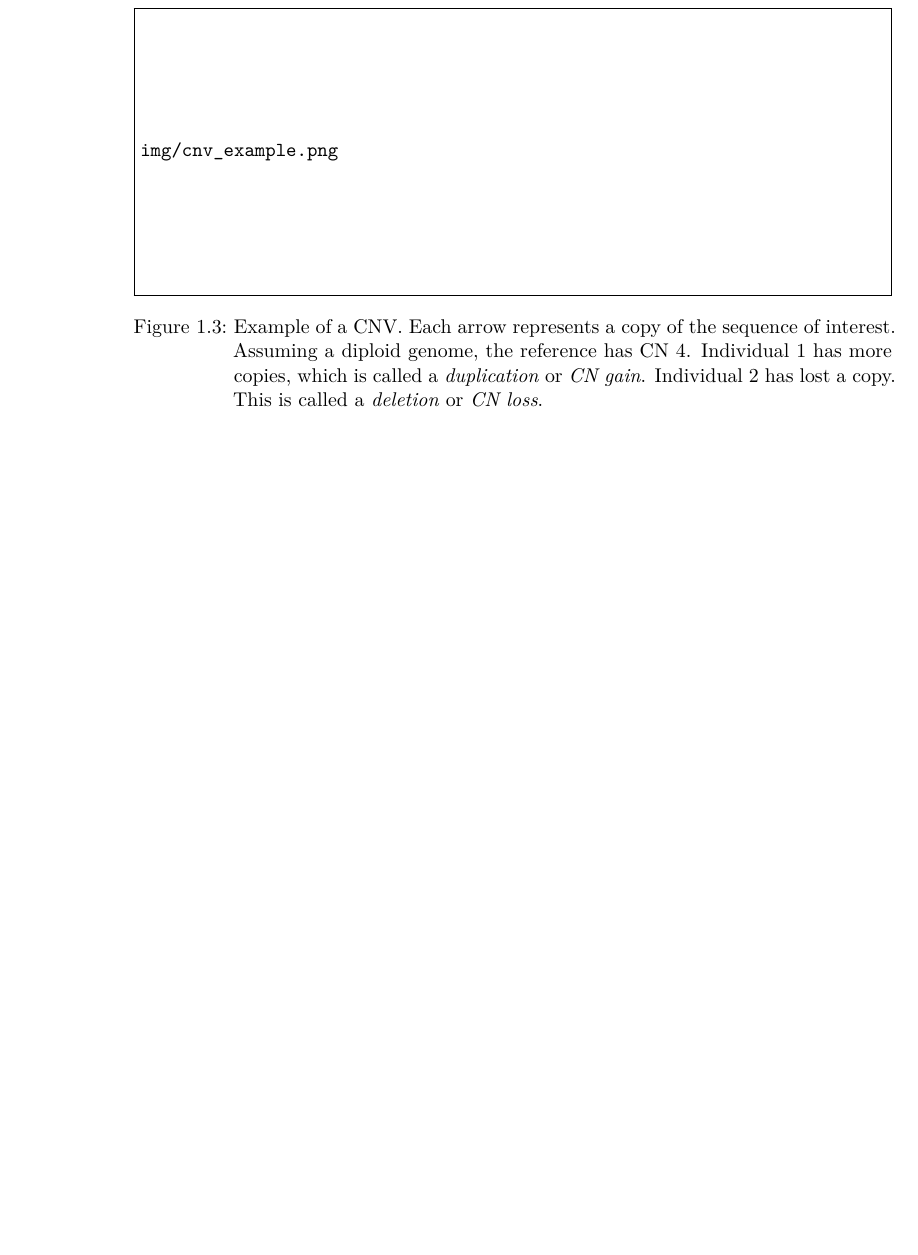
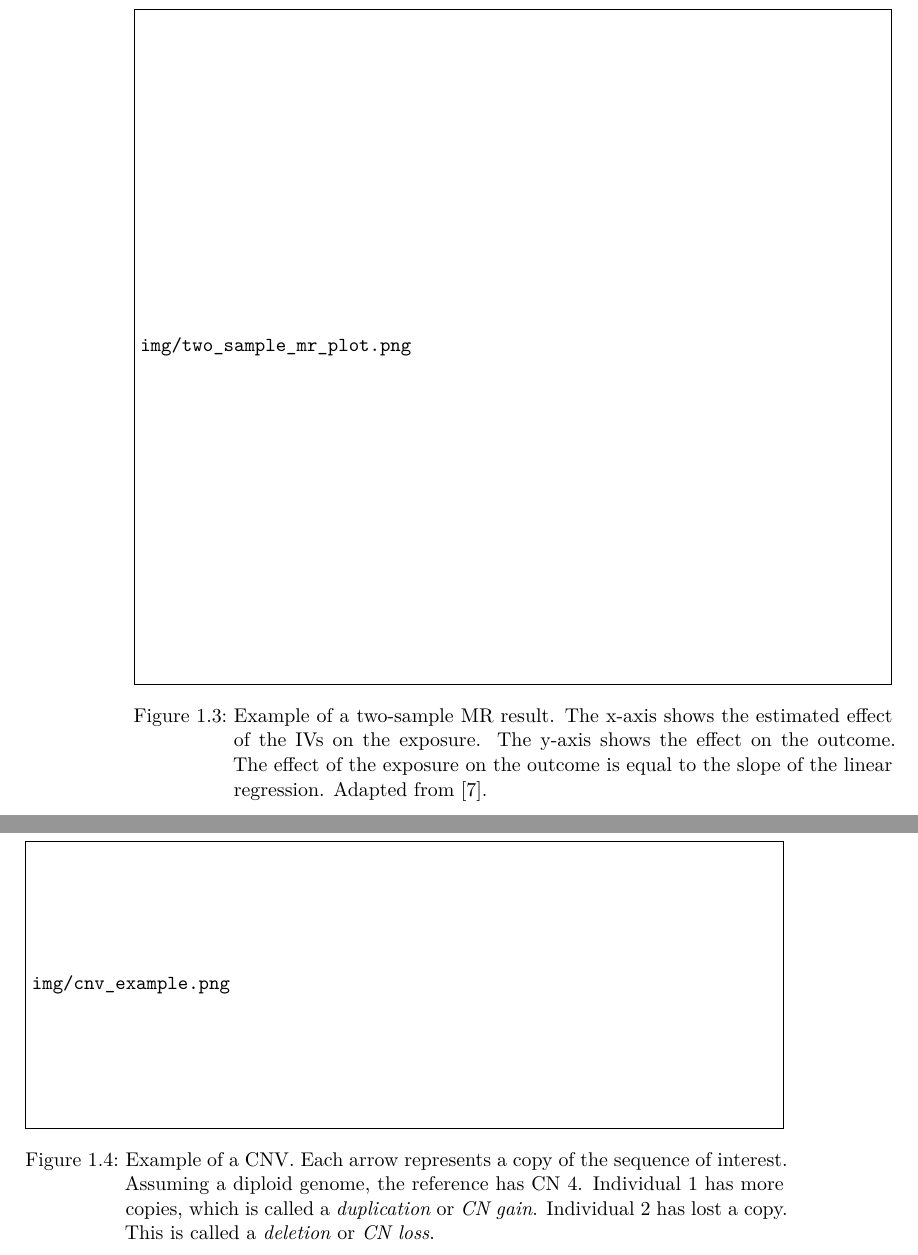
Before and after one commit to Schmytzi/halftime-report, a LaTeX thesis (main.tex): part of page 12 of 41 before the commit and two parts of pages 12 and 13 of 41 after it, the two joined at a grey line, cut at the place of the change, the shorter picture padded with empty space. Compiled offline with XeLaTeX.

Commit message:
Added MR illustration

```diff
--- a/main.tex
+++ b/main.tex
@@ -252,6 +252,16 @@ In order for a variant to be a valid \gls{iv}, it must meet the following assump
     \label{fig:two-sample-mr}
 \end{figure}
 
+\begin{figure}
+    \centering
+    \includegraphics[width=\textwidth]{img/two_sample_mr_plot.png}
+    \caption{Example of a two-sample \gls{mr} result.
+    The x-axis shows the estimated effect of the \glspl{iv} on the exposure.
+    The y-axis shows the effect on the outcome.
+    The effect of the exposure on the outcome is equal to the slope of the linear regression.
+    Adapted from \cite{Zhu2018}.}
+    \label{fig:twosample-example}
+\end{figure}
 
 There are two major designs for \gls{mr} studies \cite{Burgess2019}.
 One-sample \gls{mr} uses exposure and outcome data from the same cohort.
```
Also changed, not shown: img/two_sample_mr_plot.png (added), main.tex (2 more changed lines), 1 other file.
